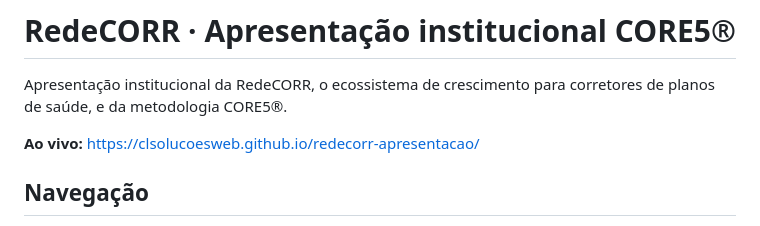
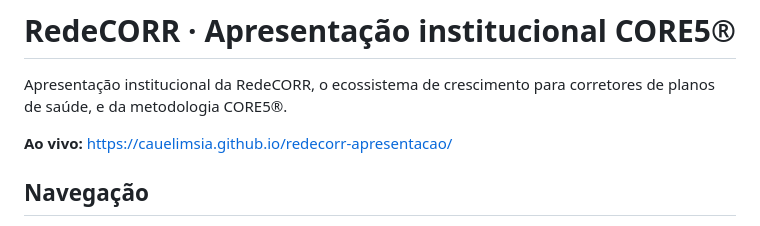
Before and after one commit to cauelimsia/redecorr-apresentacao, a Markdown page: README.md, the part around the change. Rendered like a GitHub page.

Commit message:
docs: update live URLs after GitHub username change
The account was renamed from clsolucoesweb to cauelimsia, which left every
clsolucoesweb.github.io link in the README returning 404. Point them at the
current Pages host and update the author handle.

```diff
--- a/README.md
+++ b/README.md
@@ -2,7 +2,7 @@
 
 Apresentação institucional da RedeCORR, o ecossistema de crescimento para corretores de planos de saúde, e da metodologia CORE5®.
 
-**Ao vivo:** https://clsolucoesweb.github.io/redecorr-apresentacao/
+**Ao vivo:** https://cauelimsia.github.io/redecorr-apresentacao/
 
 ## Navegação
 
```
